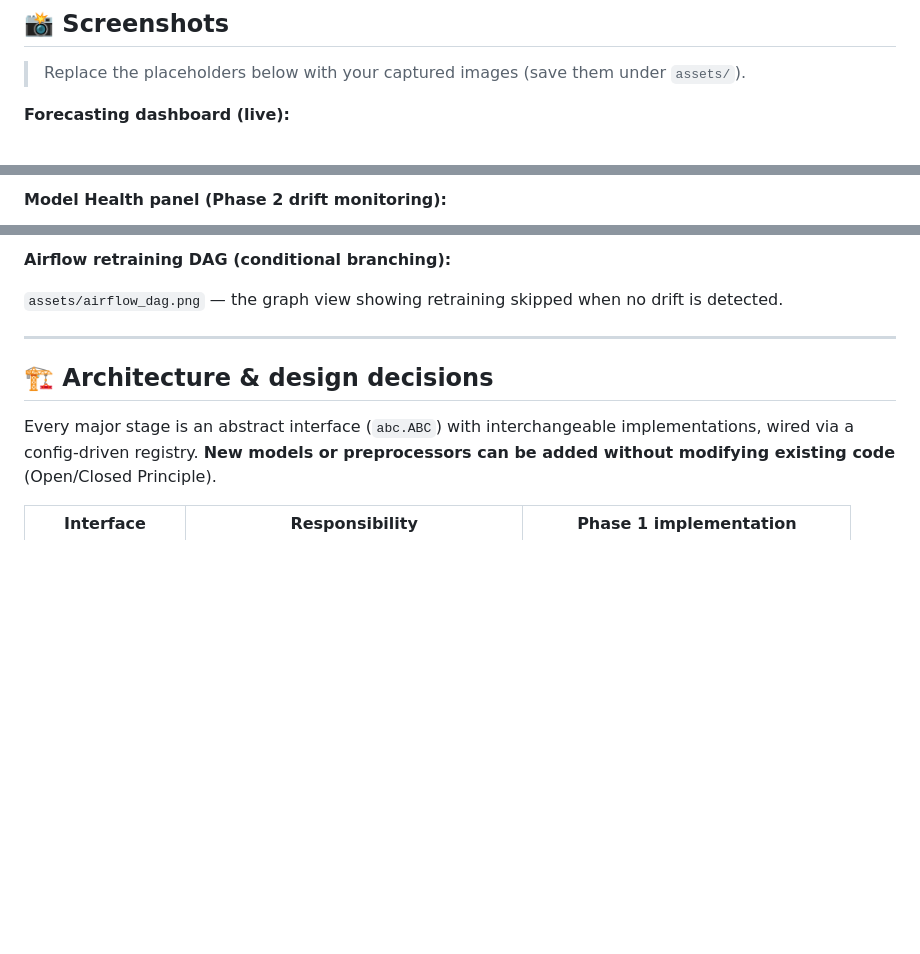
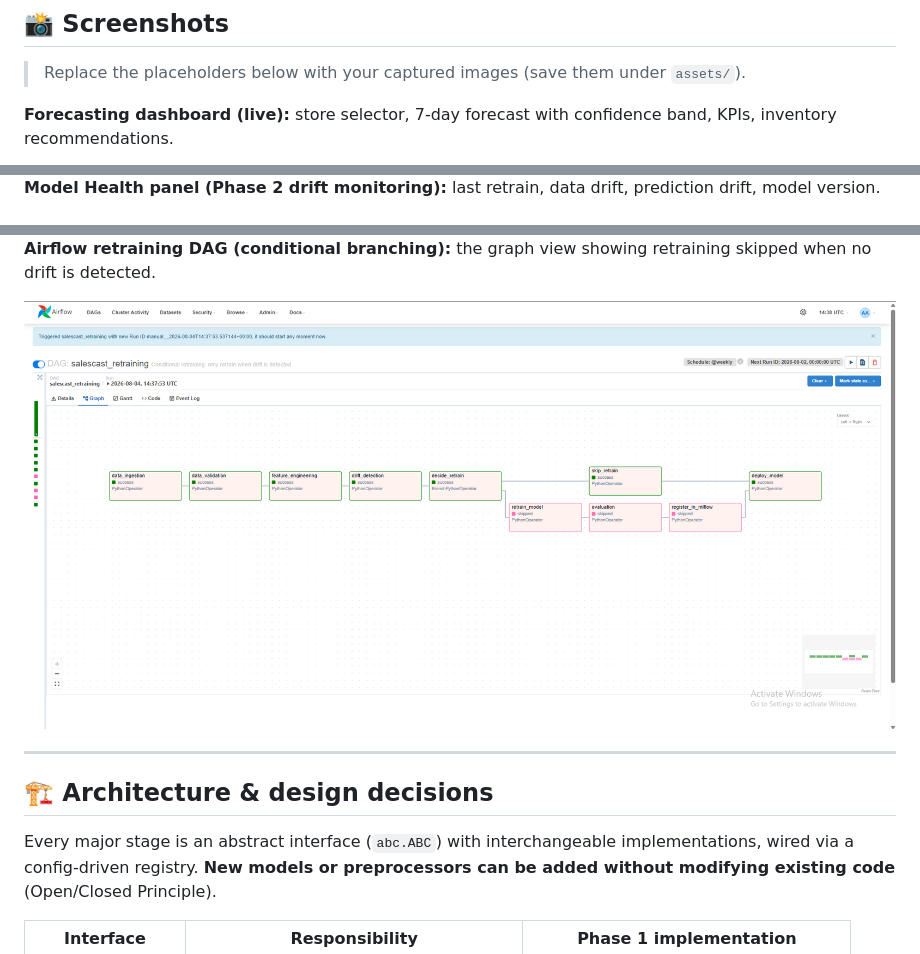
Before and after one commit to omarhatem44/SalesCast-Demand-Forecasting-Platform, a Markdown page: README.md, 3 parts joined by grey strips. Rendered like a GitHub page; blank space fills up the shorter version.

```diff
--- a/README.md
+++ b/README.md
@@ -64,5 +64,5 @@ supply-chain volume.
 
 > Replace the placeholders below with your captured images (save them under `assets/`).
 
-**Forecasting dashboard (live):**
+**Forecasting dashboard (live):**  store selector, 7-day forecast with confidence band, KPIs, inventory recommendations.
 
@@ -71,3 +70,3 @@ supply-chain volume.
 
-**Model Health panel (Phase 2 drift monitoring):**
+**Model Health panel (Phase 2 drift monitoring):** last retrain, data drift, prediction drift, model version.
 
@@ -76,8 +74,8 @@ supply-chain volume.
 
-**Airflow retraining DAG (conditional branching):**
 
-<!-- <img src="assets/airflow_dag.png" width="900" alt="Airflow DAG graph"/> -->
-`assets/airflow_dag.png` — the graph view showing retraining skipped when no drift is detected.
+**Airflow retraining DAG (conditional branching):** the graph view showing retraining skipped when no drift is detected.
+
+<img src="airflow/Path.png" width="900" alt="Airflow DAG graph"/>
 
 ---
 
```
Also changed, not shown: other parts of README.md (+2 -4 lines).
